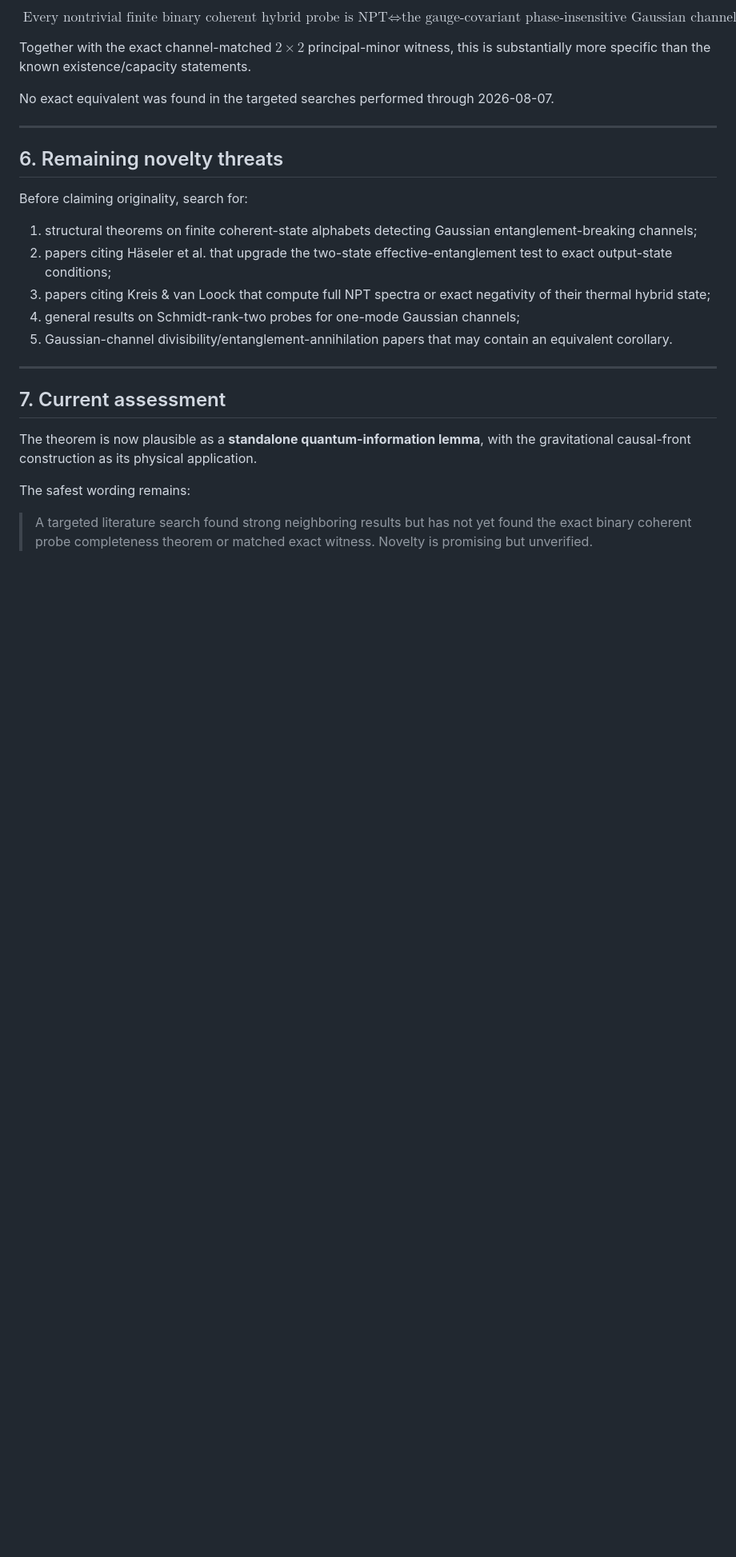
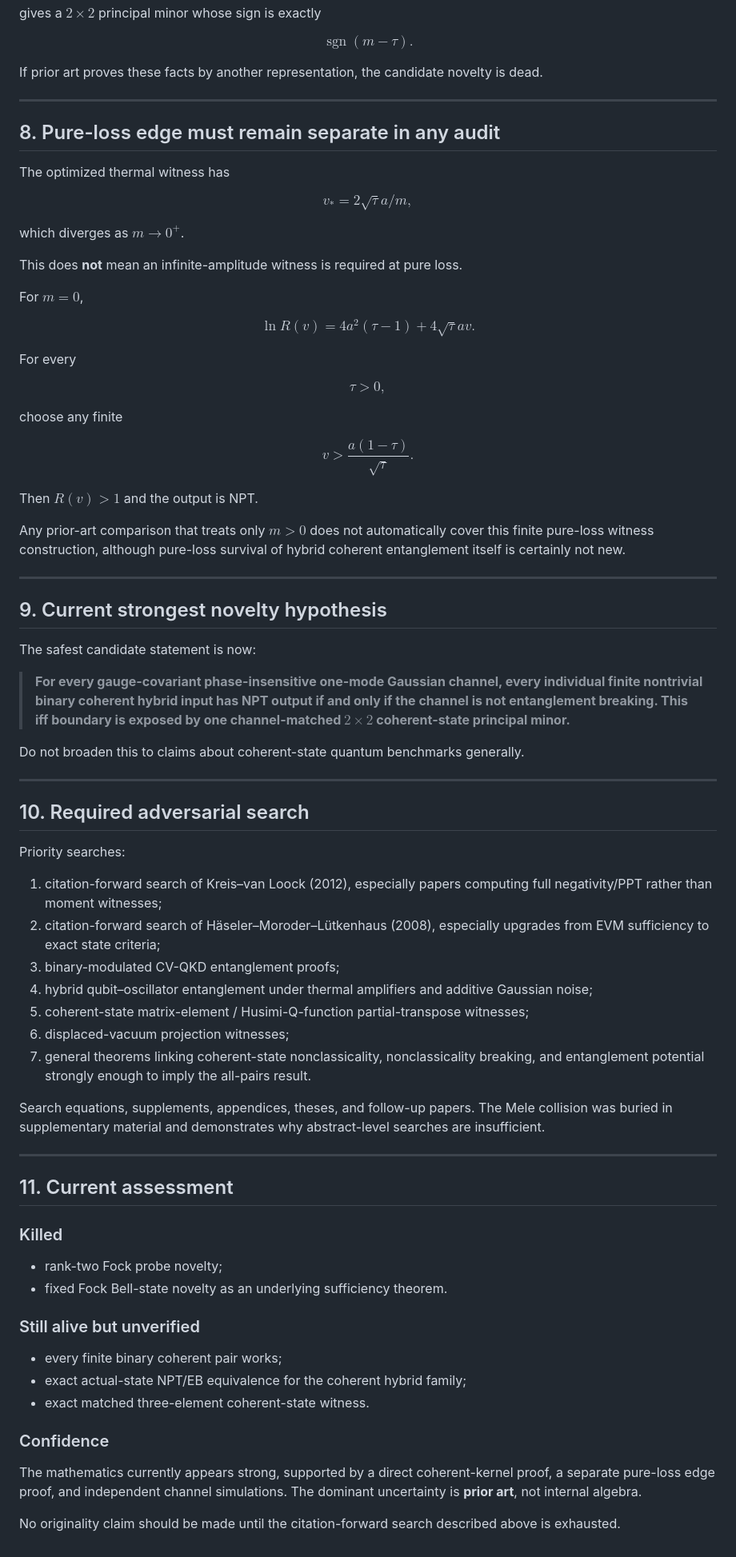
Before and after one commit to Kajin-0/gedanken, a Markdown page: experiments/01-causal-quantum-branch-information/NOVELTY_CHECK_GAUSSIAN_BINARY_PROBE.md, the part around one of its changes. Shown at 80% size. Drawn GitHub-style; blank space fills up the shorter version.

Commit message:
Recenter coherent-probe novelty audit after Mele collision

```diff
--- a/experiments/01-causal-quantum-branch-information/NOVELTY_CHECK_GAUSSIAN_BINARY_PROBE.md
+++ b/experiments/01-causal-quantum-branch-information/NOVELTY_CHECK_GAUSSIAN_BINARY_PROBE.md
@@ -127,34 +283,93 @@ These works demonstrate that non-Gaussian entanglement can survive very noisy ph
+gives a $2\times2$ principal minor whose sign is exactly
+
+$$
+\operatorname{sgn}(m-\tau).
+$$
+
+If prior art proves these facts by another representation, the candidate novelty is dead.
+
+---
+
+## 8. Pure-loss edge must remain separate in any audit
+
+The optimized thermal witness has
+
+$$
+v_*=2\sqrt\tau a/m,
+$$
+
+which diverges as $m\to0^+$.
+
+This does **not** mean an infinite-amplitude witness is required at pure loss.
+
+For $m=0$,
+
+$$
+\ln R(v)
+=4a^2(\tau-1)+4\sqrt\tau av.
+$$
+
+For every
+
+$$
+\tau>0,
+$$
+
+choose any finite
 
 $$
 \boxed{
-\text{Every nontrivial finite binary coherent hybrid probe is NPT}
-\iff
-\text{the gauge-covariant phase-insensitive Gaussian channel is non-EB.}
+v>\frac{a(1-\tau)}{\sqrt\tau}.
 }
 $$
 
-Together with the exact channel-matched $2\times2$ principal-minor witness, this is substantially more specific than the known existence/capacity statements.
+Then $R(v)>1$ and the output is NPT.
 
-No exact equivalent was found in the targeted searches performed through 2026-08-07.
+Any prior-art comparison that treats only $m>0$ does not automatically cover this finite pure-loss witness construction, although pure-loss survival of hybrid coherent entanglement itself is certainly not new.
 
 ---
 
-## 6. Remaining novelty threats
+## 9. Current strongest novelty hypothesis
 
-Before claiming originality, search for:
+The safest candidate statement is now:
 
-1. structural theorems on finite coherent-state alphabets detecting Gaussian entanglement-breaking channels;
-2. papers citing Häseler et al. that upgrade the two-state effective-entanglement test to exact output-state conditions;
-3. papers citing Kreis & van Loock that compute full NPT spectra or exact negativity of their thermal hybrid state;
-4. general results on Schmidt-rank-two probes for one-mode Gaussian channels;
-5. Gaussian-channel divisibility/entanglement-annihilation papers that may contain an equivalent corollary.
+> **For every gauge-covariant phase-insensitive one-mode Gaussian channel, every individual finite nontrivial binary coherent hybrid input has NPT output if and only if the channel is not entanglement breaking. This iff boundary is exposed by one channel-matched $2\times2$ coherent-state principal minor.**
+
+Do not broaden this to claims about coherent-state quantum benchmarks generally.
 
 ---
 
-## 7. Current assessment
+## 10. Required adversarial search
 
-The theorem is now plausible as a **standalone quantum-information lemma**, with the gravitational causal-front construction as its physical application.
+Priority searches:
 
-The safest wording remains:
+1. citation-forward search of Kreis–van Loock (2012), especially papers computing full negativity/PPT rather than moment witnesses;
+2. citation-forward search of Häseler–Moroder–Lütkenhaus (2008), especially upgrades from EVM sufficiency to exact state criteria;
+3. binary-modulated CV-QKD entanglement proofs;
+4. hybrid qubit–oscillator entanglement under thermal amplifiers and additive Gaussian noise;
+5. coherent-state matrix-element / Husimi-Q-function partial-transpose witnesses;
+6. displaced-vacuum projection witnesses;
+7. general theorems linking coherent-state nonclassicality, nonclassicality breaking, and entanglement potential strongly enough to imply the all-pairs result.
 
-> A targeted literature search found strong neighboring results but has not yet found the exact binary coherent probe completeness theorem or matched exact witness. Novelty is promising but unverified.
+Search equations, supplements, appendices, theses, and follow-up papers. The Mele collision was buried in supplementary material and demonstrates why abstract-level searches are insufficient.
+
+---
+
+## 11. Current assessment
+
+### Killed
+
+- rank-two Fock probe novelty;
+- fixed Fock Bell-state novelty as an underlying sufficiency theorem.
+
+### Still alive but unverified
+
+- every finite binary coherent pair works;
+- exact actual-state NPT/EB equivalence for the coherent hybrid family;
+- exact matched three-element coherent-state witness.
+
+### Confidence
+
+The mathematics currently appears strong, supported by a direct coherent-kernel proof, a separate pure-loss edge proof, and independent channel simulations. The dominant uncertainty is **prior art**, not internal algebra.
+
+No originality claim should be made until the citation-forward search described above is exhausted.
```
Also changed, not shown: other parts of experiments/01-causal-quantum-branch-information/NOVELTY_CHECK_GAUSSIAN_BINARY_PROBE.md (+211 -55 lines).
